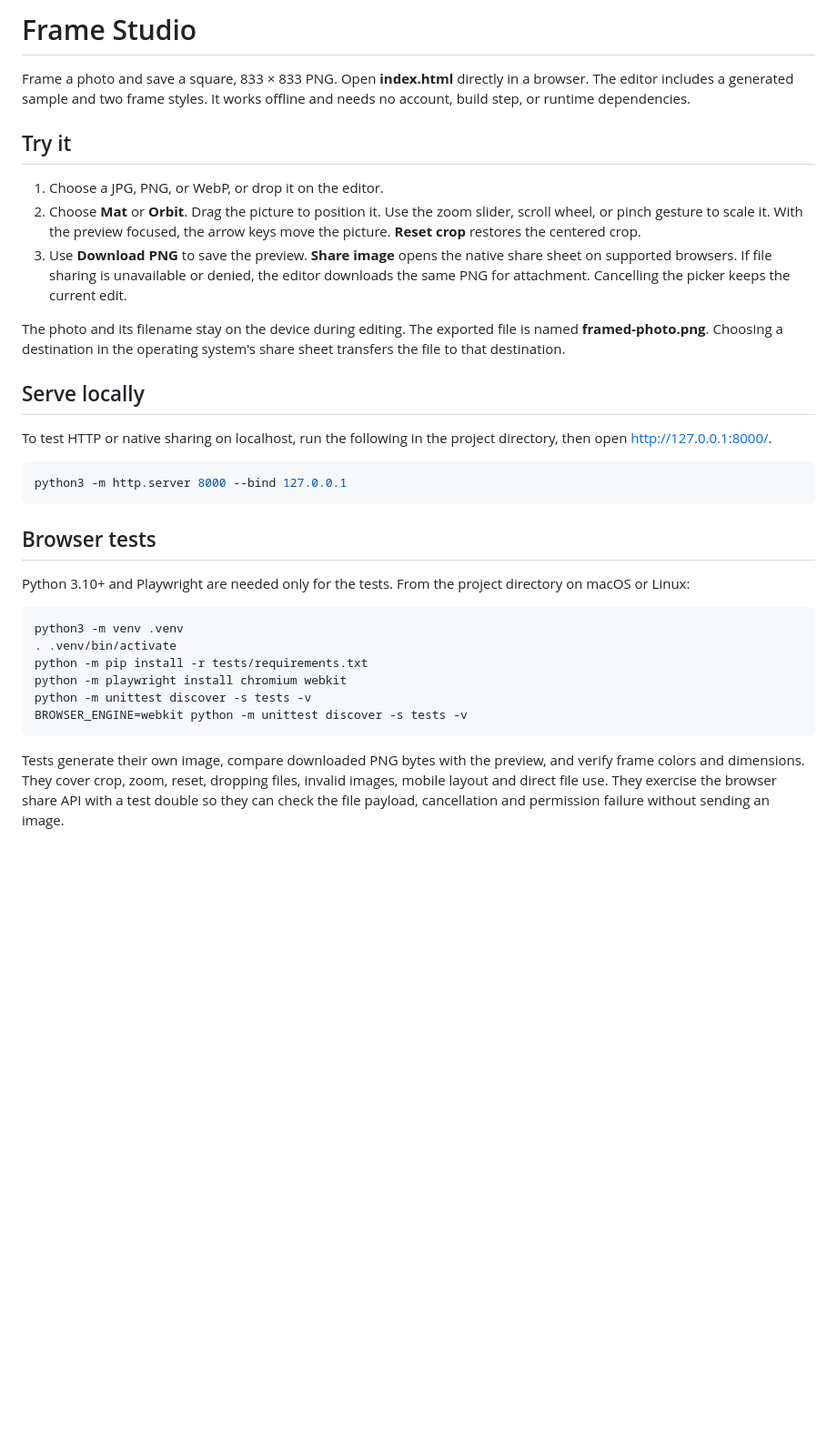
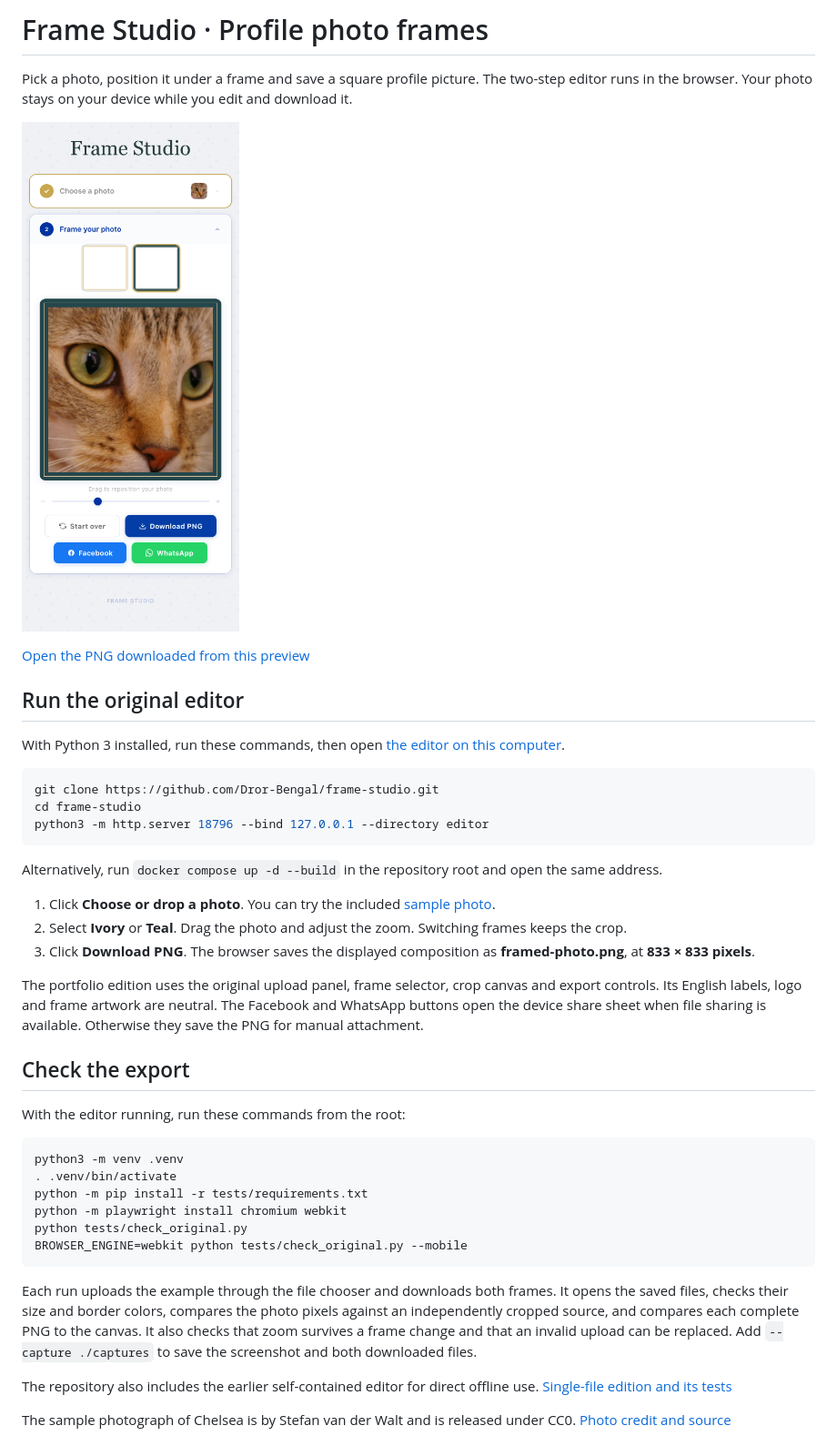
Before and after one commit to Dror-Bengal/frame-studio, a Markdown page: README.md, the part around the change. Shown at 91% size. Rendered like a GitHub page; pictures changed too: docs/editor.png (added); blank space fills up the shorter version.

Commit message:
Package the original profile frame editor with a verified PNG preview

````diff
--- a/README.md
+++ b/README.md
@@ -1,34 +1,44 @@
-# Frame Studio
+# Frame Studio · Profile photo frames
 
-Frame a photo and save a square, 833 × 833 PNG. Open **index.html** directly in a browser. The editor includes a generated sample and two frame styles. It works offline and needs no account, build step, or runtime dependencies.
+Pick a photo, position it under a frame and save a square profile picture. The two-step editor runs in the browser. Your photo stays on your device while you edit and download it.
 
-## Try it
+<a href="docs/editor.png"><img src="docs/editor.png" width="340" alt="The original two-step editor with a photo loaded, the teal frame selected, and the Download PNG button"></a>
 
-1. Choose a JPG, PNG, or WebP, or drop it on the editor.
-2. Choose **Mat** or **Orbit**. Drag the picture to position it. Use the zoom slider, scroll wheel, or pinch gesture to scale it. With the preview focused, the arrow keys move the picture. **Reset crop** restores the centered crop.
-3. Use **Download PNG** to save the preview. **Share image** opens the native share sheet on supported browsers. If file sharing is unavailable or denied, the editor downloads the same PNG for attachment. Cancelling the picker keeps the current edit.
+[Open the PNG downloaded from this preview](docs/framed-photo.png)
 
-The photo and its filename stay on the device during editing. The exported file is named **framed-photo.png**. Choosing a destination in the operating system's share sheet transfers the file to that destination.
+## Run the original editor
 
-## Serve locally
-
-To test HTTP or native sharing on localhost, run the following in the project directory, then open <http://127.0.0.1:8000/>.
+With Python 3 installed, run these commands, then open [the editor on this computer](http://localhost:18796).
 
 ```sh
-python3 -m http.server 8000 --bind 127.0.0.1
+git clone https://github.com/Dror-Bengal/frame-studio.git
+cd frame-studio
+python3 -m http.server 18796 --bind 127.0.0.1 --directory editor
 ```
 
-## Browser tests
+Alternatively, run `docker compose up -d --build` in the repository root and open the same address.
 
-Python 3.10+ and Playwright are needed only for the tests. From the project directory on macOS or Linux:
+1. Click **Choose or drop a photo**. You can try the included [sample photo](editor/example/chelsea.png).
+2. Select **Ivory** or **Teal**. Drag the photo and adjust the zoom. Switching frames keeps the crop.
+3. Click **Download PNG**. The browser saves the displayed composition as **framed-photo.png**, at **833 × 833 pixels**.
+
+The portfolio edition uses the original upload panel, frame selector, crop canvas and export controls. Its English labels, logo and frame artwork are neutral. The Facebook and WhatsApp buttons open the device share sheet when file sharing is available. Otherwise they save the PNG for manual attachment.
+
+## Check the export
+
+With the editor running, run these commands from the root:
 
 ```sh
 python3 -m venv .venv
 . .venv/bin/activate
 python -m pip install -r tests/requirements.txt
 python -m playwright install chromium webkit
-python -m unittest discover -s tests -v
-BROWSER_ENGINE=webkit python -m unittest discover -s tests -v
+python tests/check_original.py
+BROWSER_ENGINE=webkit python tests/check_original.py --mobile
 ```
 
-Tests generate their own image, compare downloaded PNG bytes with the preview, and verify frame colors and dimensions. They cover crop, zoom, reset, dropping files, invalid images, mobile layout and direct file use. They exercise the browser share API with a test double so they can check the file payload, cancellation and permission failure without sending an image.
+Each run uploads the example through the file chooser and downloads both frames. It opens the saved files, checks their size and border colors, compares the photo pixels against an independently cropped source, and compares each complete PNG to the canvas. It also checks that zoom survives a frame change and that an invalid upload can be replaced. Add `--capture ./captures` to save the screenshot and both downloaded files.
+
+The repository also includes the earlier self-contained editor for direct offline use. [Single-file edition and its tests](docs/single-file-editor.md)
+
+The sample photograph of Chelsea is by Stefan van der Walt and is released under CC0. [Photo credit and source](editor/example/CREDIT.txt)
````
Also changed, not shown: docs/single-file-editor.md (added, +34 -0 lines), docs/framed-photo.png (added), editor/assets/ivory.png (added), editor/assets/teal.png (added), editor/assets/wordmark.png (added), 7 other files.
